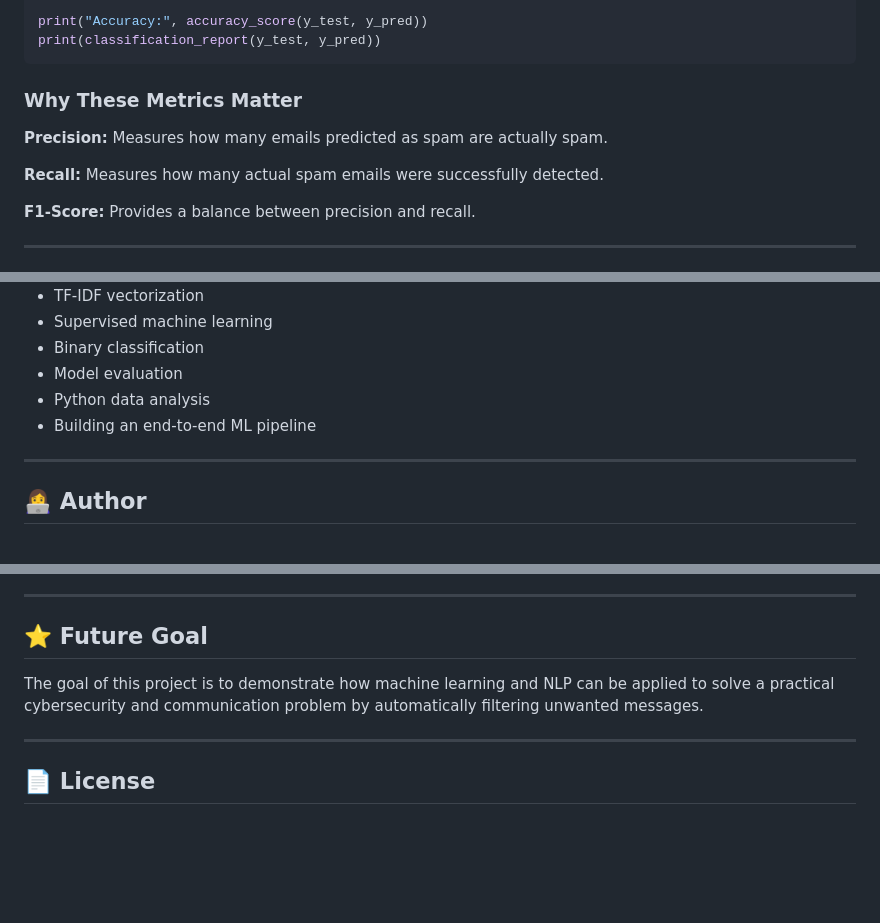
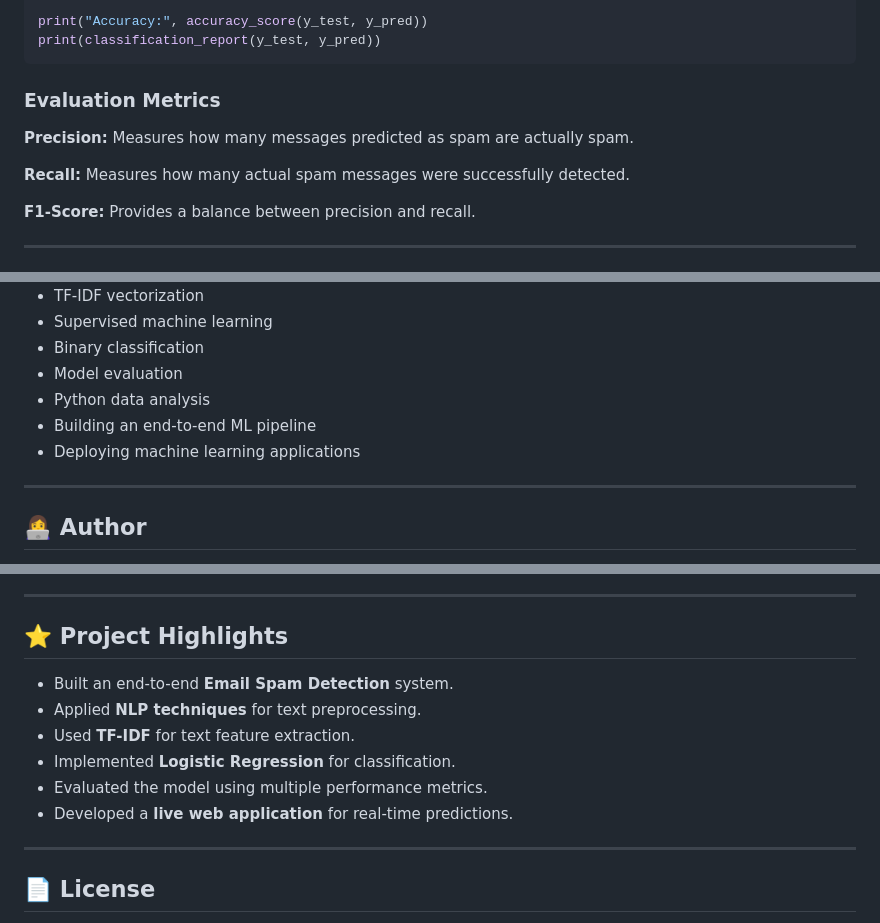
Before and after one commit to anujaduddukuri-bit/Spam_Detection_System, a Markdown page: README.md, 3 parts joined by grey strips. Rendered like a GitHub page; blank space fills up the shorter version.

````diff
--- a/README.md
+++ b/README.md
@@ -142,11 +159,11 @@ print("Accuracy:", accuracy_score(y_test, y_pred))
 print(classification_report(y_test, y_pred))
 ```
 
-### Why These Metrics Matter
+### Evaluation Metrics
 
-**Precision:** Measures how many emails predicted as spam are actually spam.
+**Precision:** Measures how many messages predicted as spam are actually spam.
 
-**Recall:** Measures how many actual spam emails were successfully detected.
+**Recall:** Measures how many actual spam messages were successfully detected.
 
 **F1-Score:** Provides a balance between precision and recall.
 
@@ -338,6 +377,7 @@ Through this project, I gained practical experience in:
 * Model evaluation
 * Python data analysis
 * Building an end-to-end ML pipeline
+* Deploying machine learning applications
 
 ---
 
@@ -358,9 +398,14 @@ B.Tech Student | AI/ML Enthusiast
 
 ---
 
-## ⭐ Future Goal
+## ⭐ Project Highlights
 
-The goal of this project is to demonstrate how machine learning and NLP can be applied to solve a practical cybersecurity and communication problem by automatically filtering unwanted messages.
+* Built an end-to-end **Email Spam Detection** system.
+* Applied **NLP techniques** for text preprocessing.
+* Used **TF-IDF** for text feature extraction.
+* Implemented **Logistic Regression** for classification.
+* Evaluated the model using multiple performance metrics.
+* Developed a **live web application** for real-time predictions.
 
 ---
 
````
Also changed, not shown: other parts of README.md (+62 -23 lines).
